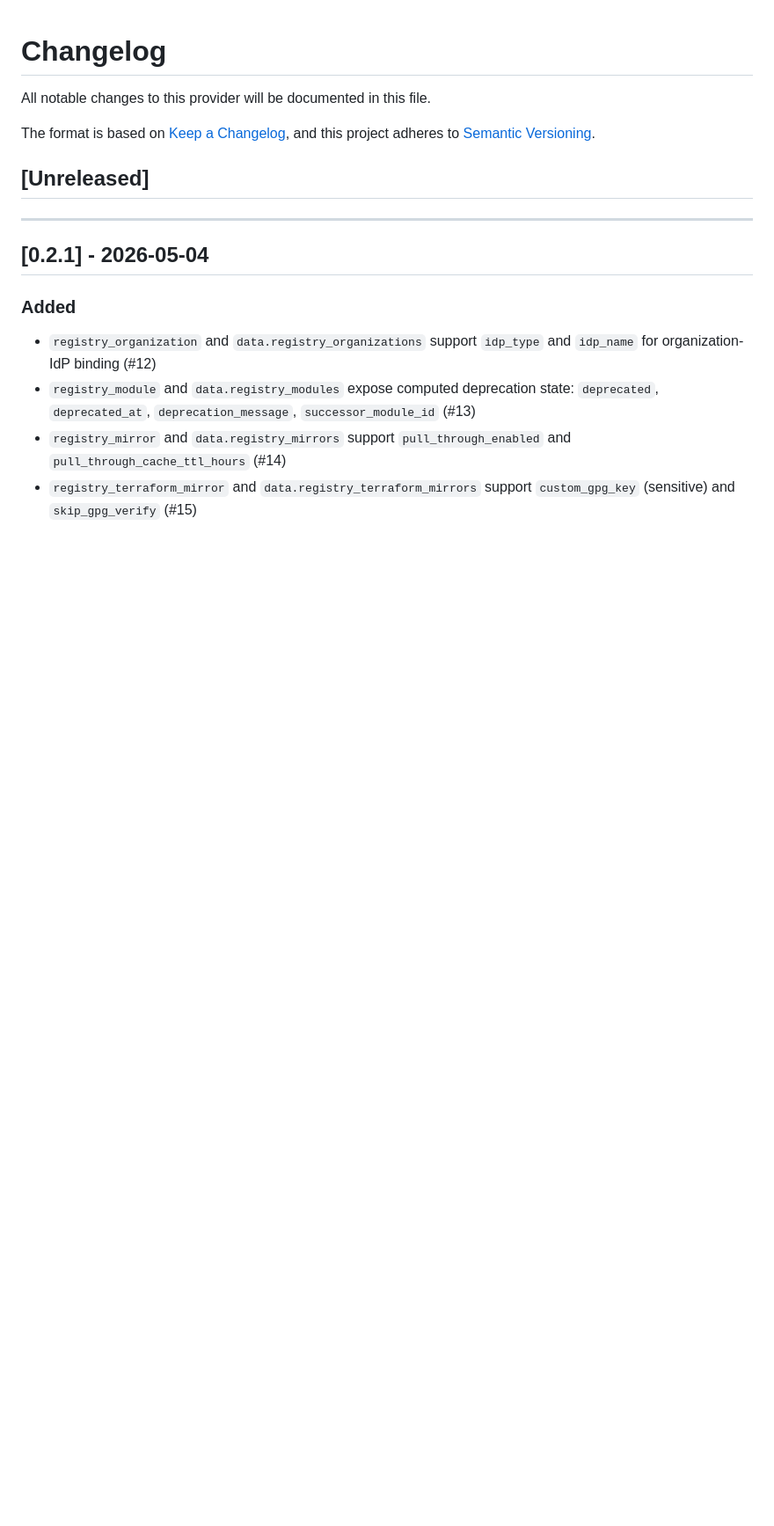
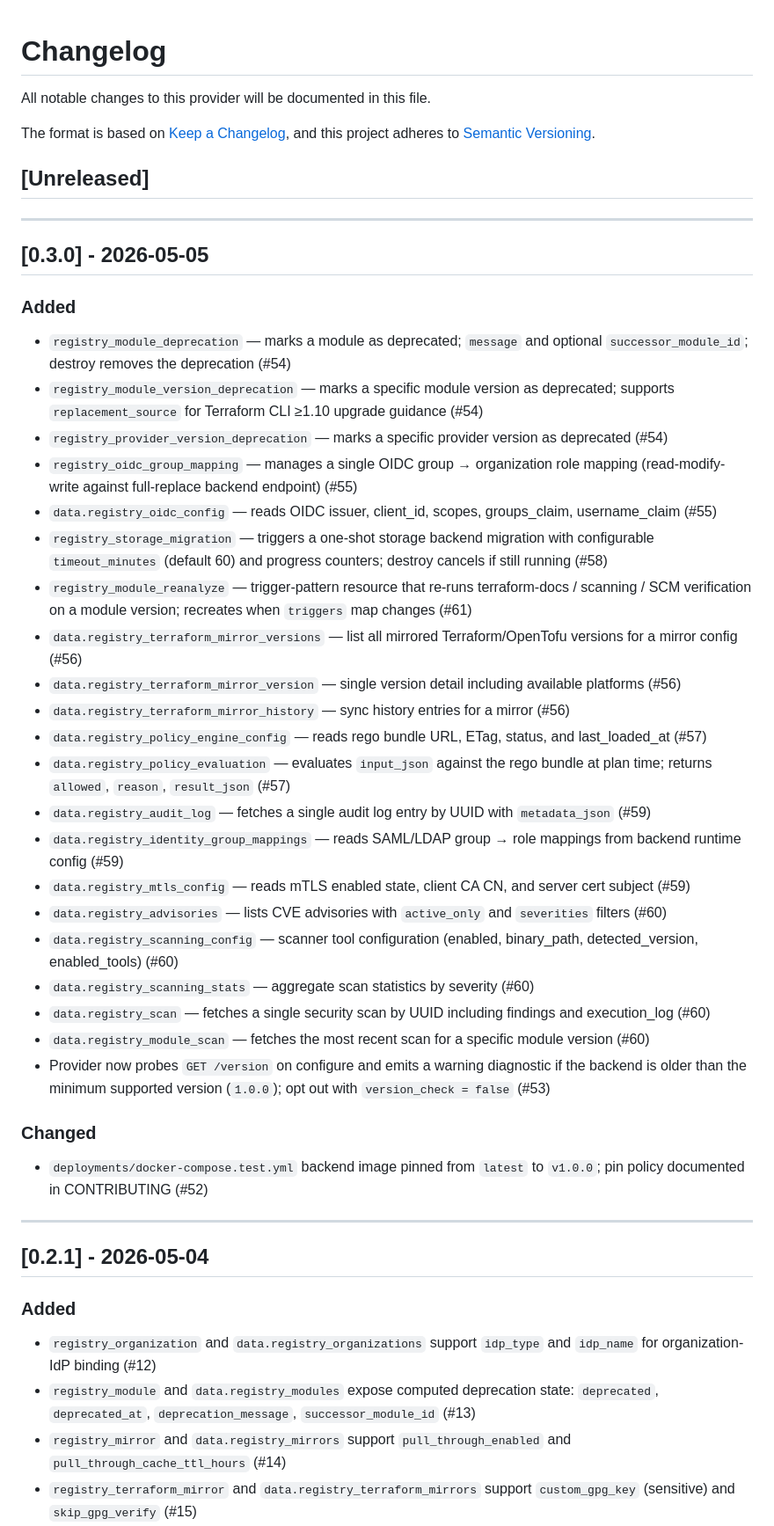
Before and after one commit to sethbacon/terraform-provider-registry, a Markdown page: CHANGELOG.md, the part around the change. Shown at 88% size. GitHub-like rendering; blank space fills up the shorter version.

Commit message:
chore: release v0.3.0

```diff
--- a/CHANGELOG.md
+++ b/CHANGELOG.md
@@ -8,6 +8,38 @@ The format is based on [Keep a Changelog](https://keepachangelog.com/en/1.0.0/),
 and this project adheres to [Semantic Versioning](https://semver.org/spec/v2.0.0.html).
 
 ## [Unreleased]
+
+---
+
+## [0.3.0] - 2026-05-05
+
+### Added
+
+- `registry_module_deprecation` — marks a module as deprecated; `message` and optional `successor_module_id`; destroy removes the deprecation (#54)
+- `registry_module_version_deprecation` — marks a specific module version as deprecated; supports `replacement_source` for Terraform CLI ≥1.10 upgrade guidance (#54)
+- `registry_provider_version_deprecation` — marks a specific provider version as deprecated (#54)
+- `registry_oidc_group_mapping` — manages a single OIDC group → organization role mapping (read-modify-write against full-replace backend endpoint) (#55)
+- `data.registry_oidc_config` — reads OIDC issuer, client_id, scopes, groups_claim, username_claim (#55)
+- `registry_storage_migration` — triggers a one-shot storage backend migration with configurable `timeout_minutes` (default 60) and progress counters; destroy cancels if still running (#58)
+- `registry_module_reanalyze` — trigger-pattern resource that re-runs terraform-docs / scanning / SCM verification on a module version; recreates when `triggers` map changes (#61)
+- `data.registry_terraform_mirror_versions` — list all mirrored Terraform/OpenTofu versions for a mirror config (#56)
+- `data.registry_terraform_mirror_version` — single version detail including available platforms (#56)
+- `data.registry_terraform_mirror_history` — sync history entries for a mirror (#56)
+- `data.registry_policy_engine_config` — reads rego bundle URL, ETag, status, and last_loaded_at (#57)
+- `data.registry_policy_evaluation` — evaluates `input_json` against the rego bundle at plan time; returns `allowed`, `reason`, `result_json` (#57)
+- `data.registry_audit_log` — fetches a single audit log entry by UUID with `metadata_json` (#59)
+- `data.registry_identity_group_mappings` — reads SAML/LDAP group → role mappings from backend runtime config (#59)
+- `data.registry_mtls_config` — reads mTLS enabled state, client CA CN, and server cert subject (#59)
+- `data.registry_advisories` — lists CVE advisories with `active_only` and `severities` filters (#60)
+- `data.registry_scanning_config` — scanner tool configuration (enabled, binary_path, detected_version, enabled_tools) (#60)
+- `data.registry_scanning_stats` — aggregate scan statistics by severity (#60)
+- `data.registry_scan` — fetches a single security scan by UUID including findings and execution_log (#60)
+- `data.registry_module_scan` — fetches the most recent scan for a specific module version (#60)
+- Provider now probes `GET /version` on configure and emits a warning diagnostic if the backend is older than the minimum supported version (`1.0.0`); opt out with `version_check = false` (#53)
+
+### Changed
+
+- `deployments/docker-compose.test.yml` backend image pinned from `latest` to `v1.0.0`; pin policy documented in CONTRIBUTING (#52)
 
 ---
 
```
